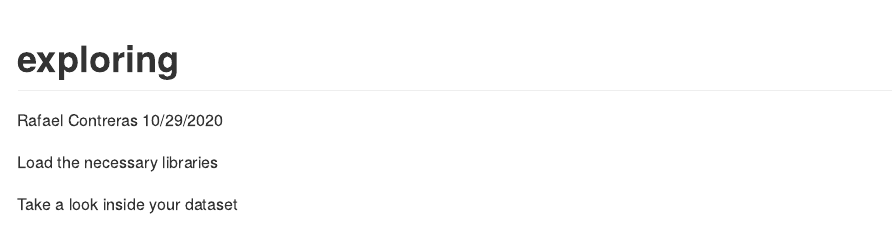
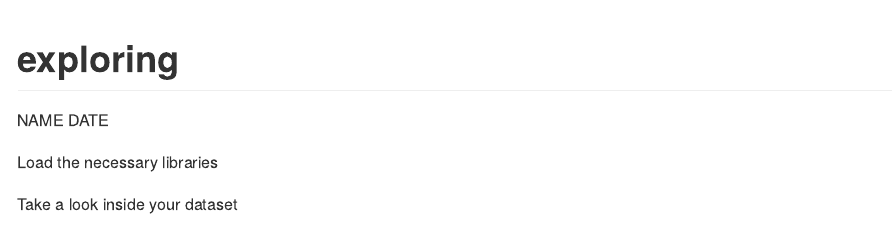
Before and after one commit to rafaelarmando/exploring, an R Markdown document (exploring.Rmd): the page in a window 1100 px wide, from its top. Rendered offline with R 4.5, knitr and Pandoc, with nearby package versions.

Commit message:
fixed name and date

```diff
--- a/exploring.Rmd
+++ b/exploring.Rmd
@@ -1,7 +1,7 @@
 ---
 title: "exploring"
-author: "Rafael Contreras"
-date: "10/29/2020"
+author: "NAME"
+date: "DATE"
 output: github_document
 ---
 
```
